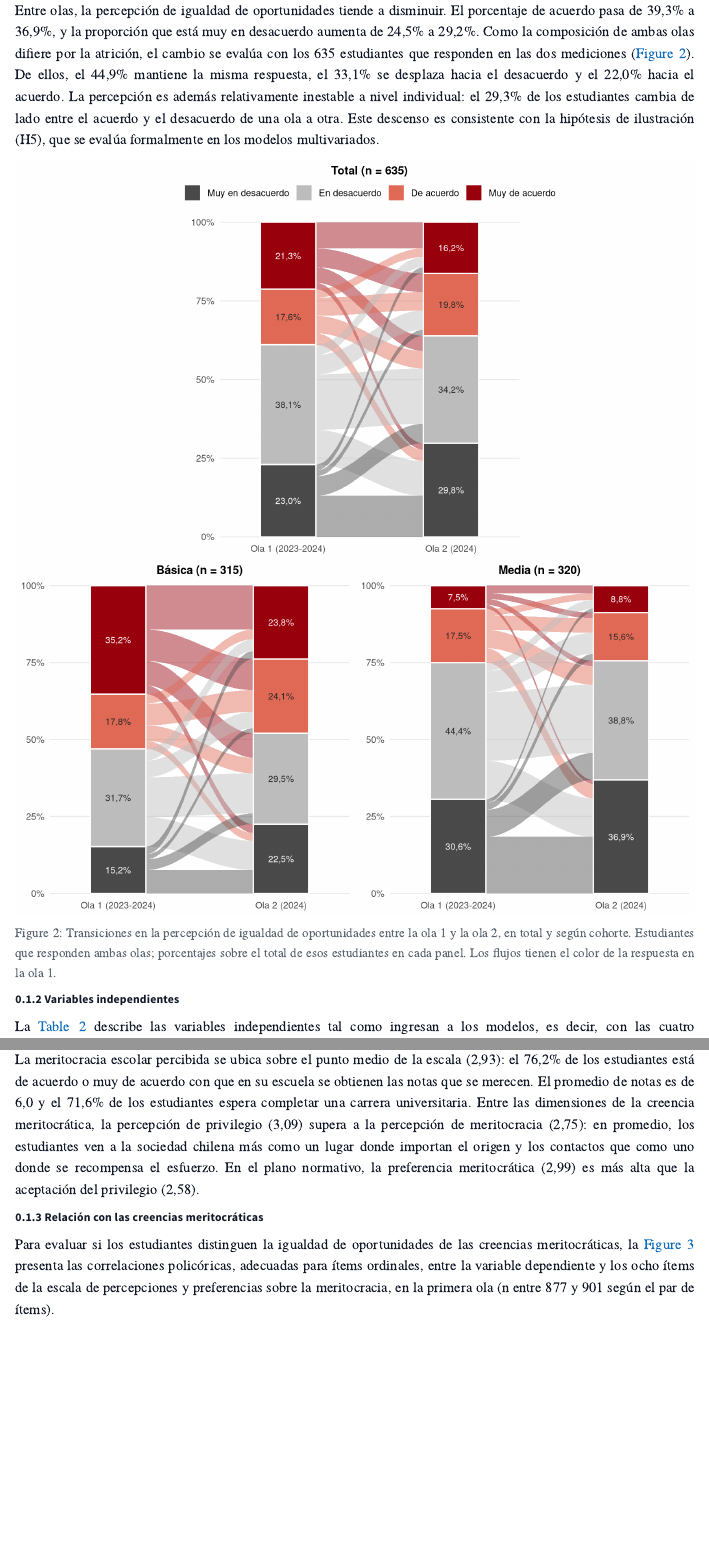
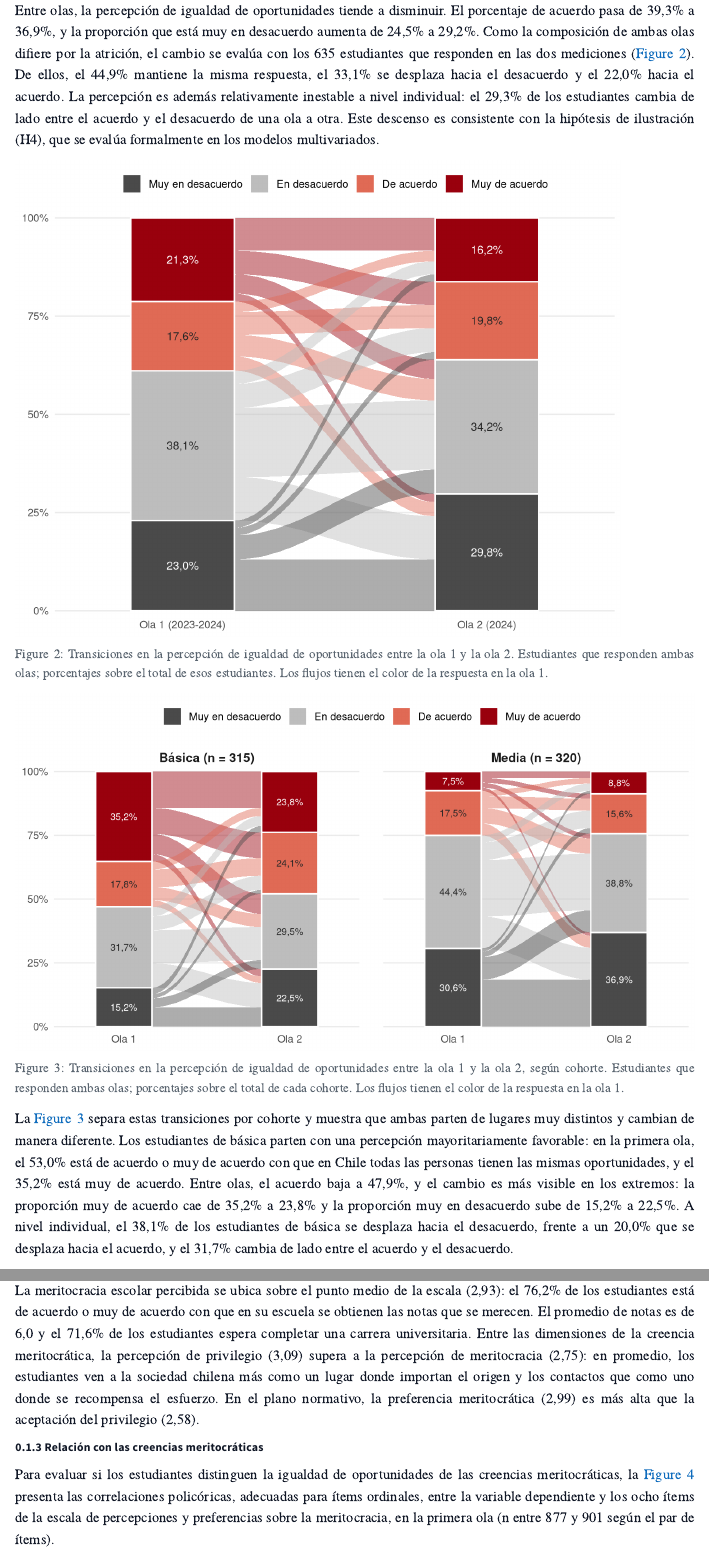
Before and after one commit to x0czz/tesis, a Quarto document (04-resultados.qmd): the page in a window 1100 px wide, from 1360 px down, and a second part further down, joined at a grey line. Rendered offline with R 4.5, knitr and Pandoc in place of Quarto, with nearby package versions; menus at the side of the page are left out.

Commit message:
fix grilla

````diff
--- a/04-resultados.qmd
+++ b/04-resultados.qmd
@@ -130,14 +130,11 @@ ggplot(segs) +
         strip.text = element_text(face = "bold", hjust = 0))
 ```
 
-Entre olas, la percepción de igualdad de oportunidades tiende a disminuir. El porcentaje de acuerdo pasa de `r f1(ac(1))`% a `r f1(ac(2))`%, y la proporción que está muy en desacuerdo aumenta de `r f1(pct(1, "Muy en desacuerdo"))`% a `r f1(pct(2, "Muy en desacuerdo"))`%. Como la composición de ambas olas difiere por la atrición, el cambio se evalúa con los `r nrow(w)` estudiantes que responden en las dos mediciones (@fig-p19-transiciones). De ellos, el `r f1(cambio["igual"])`% mantiene la misma respuesta, el `r f1(cambio["baja"])`% se desplaza hacia el desacuerdo y el `r f1(cambio["sube"])`% hacia el acuerdo. La percepción es además relativamente inestable a nivel individual: el `r f1(cruza)`% de los estudiantes cambia de lado entre el acuerdo y el desacuerdo de una ola a otra. Este descenso es consistente con la hipótesis de ilustración (H5), que se evalúa formalmente en los modelos multivariados.
+Entre olas, la percepción de igualdad de oportunidades tiende a disminuir. El porcentaje de acuerdo pasa de `r f1(ac(1))`% a `r f1(ac(2))`%, y la proporción que está muy en desacuerdo aumenta de `r f1(pct(1, "Muy en desacuerdo"))`% a `r f1(pct(2, "Muy en desacuerdo"))`%. Como la composición de ambas olas difiere por la atrición, el cambio se evalúa con los `r nrow(w)` estudiantes que responden en las dos mediciones (@fig-p19-transiciones). De ellos, el `r f1(cambio["igual"])`% mantiene la misma respuesta, el `r f1(cambio["baja"])`% se desplaza hacia el desacuerdo y el `r f1(cambio["sube"])`% hacia el acuerdo. La percepción es además relativamente inestable a nivel individual: el `r f1(cruza)`% de los estudiantes cambia de lado entre el acuerdo y el desacuerdo de una ola a otra. Este descenso es consistente con la hipótesis de ilustración (H4), que se evalúa formalmente en los modelos multivariados.
 
 ```{r}
-#| label: fig-p19-transiciones
-#| fig-cap: "Transiciones en la percepción de igualdad de oportunidades entre la ola 1 y la ola 2, en total y según cohorte. Estudiantes que responden ambas olas; porcentajes sobre el total de esos estudiantes en cada panel. Los flujos tienen el color de la respuesta en la ola 1."
-#| echo: false
-#| fig-width: 9
-#| fig-height: 10
+#| label: setup-transiciones
+#| include: false
 # Cohorte de cada estudiante según la ola 1 (un estudiante tiene un nivel inconsistente entre olas)
 w_coh <- w |>
   left_join(datos_io |> filter(ola == 1) |> select(id_estudiante, cohorte_media), by = "id_estudiante") |>
@@ -148,5 +145,3 @@ x1 <- 1 + bw / 2; x2 <- 2 - bw / 2       # extremos de los flujos
 tt <- seq(0, 1, length.out = 60)
 s  <- (1 - cos(pi * tt)) / 2             # curva sigmoide
 
-aluvial <- function(d, titulo, leyenda = FALSE) {
-  # Flujos: cada combinación (respuesta ola 1 -> respuesta ola 2), apilada dentro de cada barra
@@ -153,5 +151,3 @@ aluvial <- function(d, titulo, leyenda = FALSE) {
   fl <- d |>
     count(o1 = as.numeric(o1), o2 = as.numeric(o2)) |>
     mutate(p = 100 * n / sum(n)) |>
-    arrange(o1, o2) |> mutate(y1max = cumsum(p), y1min = y1max - p) |>
-    arrange(o2, o1) |> mutate(y2max = cumsum(p), y2min = y2max - p)
@@ -158,14 +157,18 @@ aluvial <- function(d, titulo, leyenda = FALSE) {
   cintas <- bind_rows(lapply(seq_len(nrow(fl)), function(i) {
     r <- fl[i, ]
-    data.frame(id = i, o1 = r$o1,
+    data.frame(id = i, grupo = r$grupo, o1 = r$o1,
                x = c(x1 + (x2 - x1) * tt, rev(x1 + (x2 - x1) * tt)),
                y = c(r$y1min + (r$y2min - r$y1min) * s, rev(r$y1max + (r$y2max - r$y1max) * s)))
   })) |>
     mutate(cat = factor(cats[o1], cats))
-  # Barras de cada ola
   barras <- bind_rows(d |> count(o = o1) |> mutate(x = 1), d |> count(o = o2) |> mutate(x = 2)) |>
-    group_by(x) |>
+    group_by(grupo, x) |>
     mutate(p = 100 * n / sum(n), ymax = cumsum(p), ymin = ymax - p) |>
     ungroup() |>
     mutate(cat = factor(cats[o], cats),
            txt = ifelse(cat %in% c("Muy en desacuerdo", "Muy de acuerdo"), "white", "grey15"))
+  list(cintas = cintas, barras = barras)
+}
+
+# Indicadores de cambio por cohorte (estudiantes que responden ambas olas)
+coh_stats <- w_coh |>
@@ -172,31 +181,48 @@ aluvial <- function(d, titulo, leyenda = FALSE) {
+cs <- function(coh, v) f1(coh_stats[[v]][coh_stats$cohorte == coh])
+
+aluvial_plot <- function(a, etiquetas_x, tam_txt = 3.3) {
   ggplot() +
-    geom_polygon(data = cintas, aes(x = x, y = y, group = id, fill = cat), alpha = 0.45, colour = NA) +
-    geom_rect(data = barras, aes(xmin = x - bw / 2, xmax = x + bw / 2, ymin = ymin, ymax = ymax, fill = cat),
+    geom_polygon(data = a$cintas, aes(x = x, y = y, group = id, fill = cat), alpha = 0.45, colour = NA) +
+    geom_rect(data = a$barras, aes(xmin = x - bw / 2, xmax = x + bw / 2, ymin = ymin, ymax = ymax, fill = cat),
               colour = "white", linewidth = 0.6) +
-    geom_text(data = filter(barras, p >= 4), aes(x = x, y = (ymin + ymax) / 2, label = paste0(f1(p), "%"), colour = txt),
-              size = 3) +
-    scale_fill_manual(values = pal_p19, breaks = cats, name = NULL, drop = FALSE) +
+    geom_text(data = filter(a$barras, p >= 4), aes(x = x, y = (ymin + ymax) / 2, label = paste0(f1(p), "%"), colour = txt),
+              size = tam_txt) +
+    scale_fill_manual(values = pal_p19, breaks = cats, name = NULL) +
     scale_colour_identity() +
-    scale_x_continuous(breaks = 1:2, labels = c("Ola 1 (2023-2024)", "Ola 2 (2024)"), expand = expansion(add = 0.25)) +
+    scale_x_continuous(breaks = 1:2, labels = etiquetas_x, expand = expansion(add = 0.25)) +
     scale_y_continuous(breaks = seq(0, 100, 25), labels = function(x) paste0(x, "%"), expand = expansion(mult = 0.01)) +
-    labs(x = NULL, y = NULL, title = paste0(titulo, " (n = ", nrow(d), ")")) +
+    labs(x = NULL, y = NULL) +
     theme_minimal(base_size = 11) +
-    theme(legend.position = if (leyenda) "top" else "none",
-          plot.title = element_text(face = "bold", size = 11, hjust = 0.5),
+    theme(legend.position = "top",
           panel.grid.major.x = element_blank(),
           panel.grid.minor = element_blank(),
           panel.grid.major.y = element_line(colour = "grey92"))
 }
+```
 
-g_tot <- aluvial(w_coh, "Total", leyenda = TRUE)
-g_bas <- aluvial(filter(w_coh, cohorte == "Básica"), "Básica")
-g_med <- aluvial(filter(w_coh, cohorte == "Media"), "Media")
+```{r}
+#| label: fig-p19-transiciones
+#| fig-cap: "Transiciones en la percepción de igualdad de oportunidades entre la ola 1 y la ola 2. Estudiantes que responden ambas olas; porcentajes sobre el total de esos estudiantes. Los flujos tienen el color de la respuesta en la ola 1."
+#| echo: false
+#| fig-width: 7
+#| fig-height: 5.5
+aluvial_plot(aluvial_datos(mutate(w_coh, grupo = "Total")),
+             etiquetas_x = c("Ola 1 (2023-2024)", "Ola 2 (2024)"))
+```
 
-# Grilla: total arriba (centrado), básica y media abajo
-grid::grid.newpage()
-grid::pushViewport(grid::viewport(layout = grid::grid.layout(2, 4, heights = grid::unit(c(1.12, 1), "null"))))
-en <- function(g, fila, cols) print(g, vp = grid::viewport(layout.pos.row = fila, layout.pos.col = cols))
-en(g_tot, 1, 2:3)
-en(g_bas, 2, 1:2)
-en(g_med, 2, 3:4)
+```{r}
+#| label: fig-p19-transiciones-cohorte
+#| fig-cap: "Transiciones en la percepción de igualdad de oportunidades entre la ola 1 y la ola 2, según cohorte. Estudiantes que responden ambas olas; porcentajes sobre el total de cada cohorte. Los flujos tienen el color de la respuesta en la ola 1."
+#| echo: false
+#| fig-width: 8
+#| fig-height: 4.2
+n_coh <- table(w_coh$cohorte)
+a_coh <- aluvial_datos(mutate(w_coh, grupo = factor(paste0(cohorte, " (n = ", n_coh[as.character(cohorte)], ")"),
+                                                    levels = paste0(names(n_coh), " (n = ", n_coh, ")"))))
+aluvial_plot(a_coh, etiquetas_x = c("Ola 1", "Ola 2"), tam_txt = 2.8) +
+  facet_wrap(~ grupo, nrow = 1) +
+  theme(strip.text = element_text(face = "bold", size = 10.5),
+        panel.spacing = unit(1.4, "lines"))
 ```
+
+La @fig-p19-transiciones-cohorte separa estas transiciones por cohorte y muestra que ambas parten de lugares muy distintos y cambian de manera diferente. Los estudiantes de básica parten con una percepción mayoritariamente favorable: en la primera ola, el `r cs("B\u00e1sica", "ac1")`% está de acuerdo o muy de acuerdo con que en Chile todas las personas tienen las mismas oportunidades, y el `r cs("B\u00e1sica", "mde1")`% está muy de acuerdo. Entre olas, el acuerdo baja a `r cs("B\u00e1sica", "ac2")`%, y el cambio es más visible en los extremos: la proporción muy de acuerdo cae de `r cs("B\u00e1sica", "mde1")`% a `r cs("B\u00e1sica", "mde2")`% y la proporción muy en desacuerdo sube de `r cs("B\u00e1sica", "mda1")`% a `r cs("B\u00e1sica", "mda2")`%. A nivel individual, el `r cs("B\u00e1sica", "baja")`% de los estudiantes de básica se desplaza hacia el desacuerdo, frente a un `r cs("B\u00e1sica", "sube")`% que se desplaza hacia el acuerdo, y el `r cs("B\u00e1sica", "cruza")`% cambia de lado entre el acuerdo y el desacuerdo.
````
Also changed, not shown: 04-resultados.qmd (14 more changed lines).
